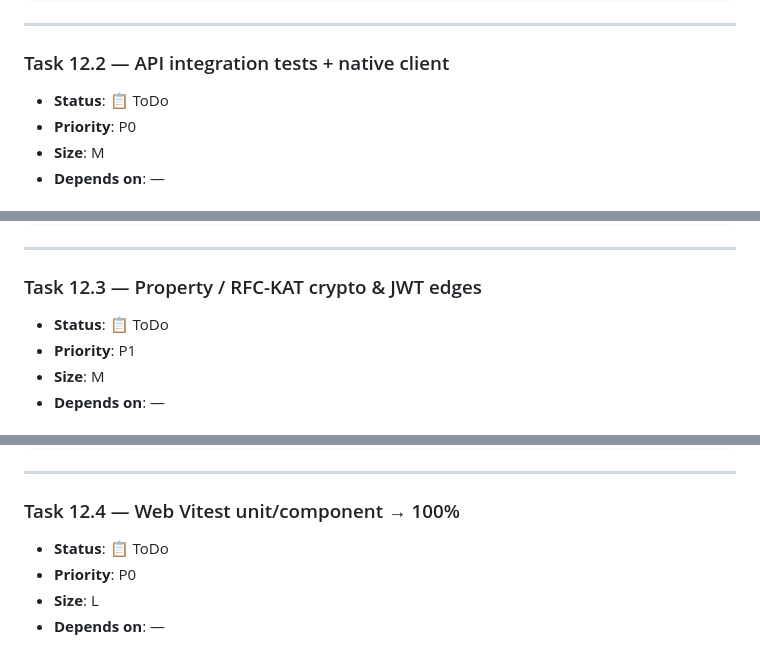
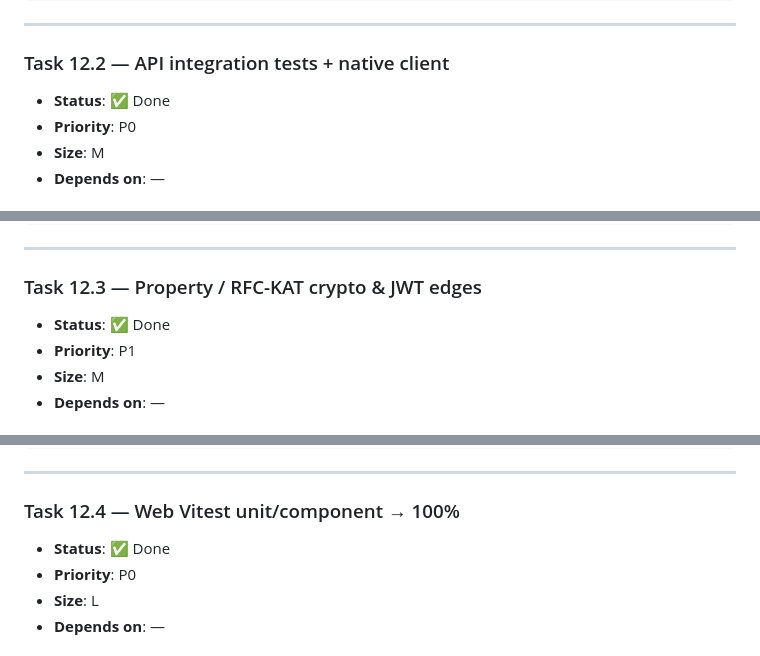
Before and after one commit to bymaxone/rust-auth-example, a Markdown page: docs/tasks/phase-12-testing.md, 3 parts joined by grey strips. Drawn GitHub-style.

```diff
--- a/docs/tasks/phase-12-testing.md
+++ b/docs/tasks/phase-12-testing.md
@@ -170,7 +170,7 @@ Completion Protocol (after you finish):
 
 ### Task 12.2 — API integration tests + native client
 
-- **Status**: 📋 ToDo
+- **Status**: ✅ Done
 - **Priority**: P0
 - **Size**: M
 - **Depends on**: —
@@ -288,7 +288,7 @@ Completion Protocol (after you finish):
 
 ### Task 12.3 — Property / RFC-KAT crypto & JWT edges
 
-- **Status**: 📋 ToDo
+- **Status**: ✅ Done
 - **Priority**: P1
 - **Size**: M
 - **Depends on**: —
@@ -404,7 +404,7 @@ Completion Protocol (after you finish):
 
 ### Task 12.4 — Web Vitest unit/component → 100%
 
-- **Status**: 📋 ToDo
+- **Status**: ✅ Done
 - **Priority**: P0
 - **Size**: L
 - **Depends on**: —
```
Also changed, not shown: other parts of docs/tasks/phase-12-testing.md (+14 -11 lines), docs/DEVELOPMENT_PLAN.md (+2 -2 lines), docs/tasks/README.md (+1 -1 lines).
